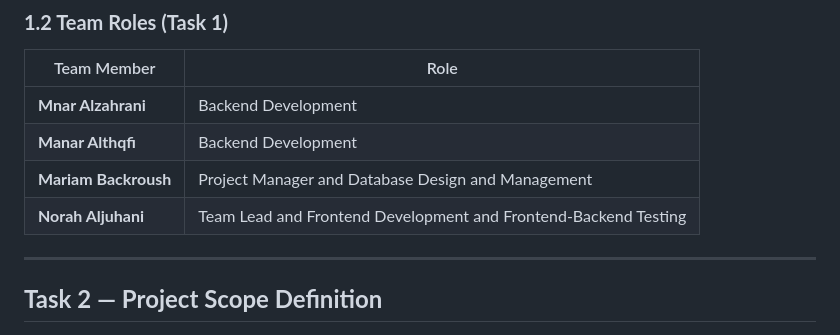
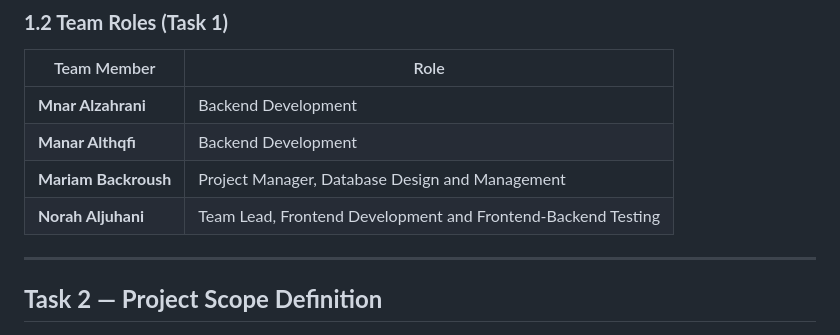
Before and after one commit to Norahxj/HolbertonSchool-Portfolio_Project, a Markdown page: STAGE2/Asala_MVP.md, the part around the change. Drawn GitHub-style.

```diff
--- a/STAGE2/Asala_MVP.md
+++ b/STAGE2/Asala_MVP.md
@@ -37,8 +37,8 @@ The purpose of the *Asalah* project is to provide a culturally aligned, gamified
 |-------------|------|
 | **Mnar Alzahrani** | Backend Development |
 | **Manar Althqfi** | Backend Development |
-| **Mariam Backroush** | Project Manager and Database Design and Management |
-| **Norah Aljuhani** | Team Lead and Frontend Development and Frontend‑Backend Testing |
+| **Mariam Backroush** | Project Manager, Database Design and Management |
+| **Norah Aljuhani** | Team Lead, Frontend Development and Frontend‑Backend Testing |
 
 ---
 
```
